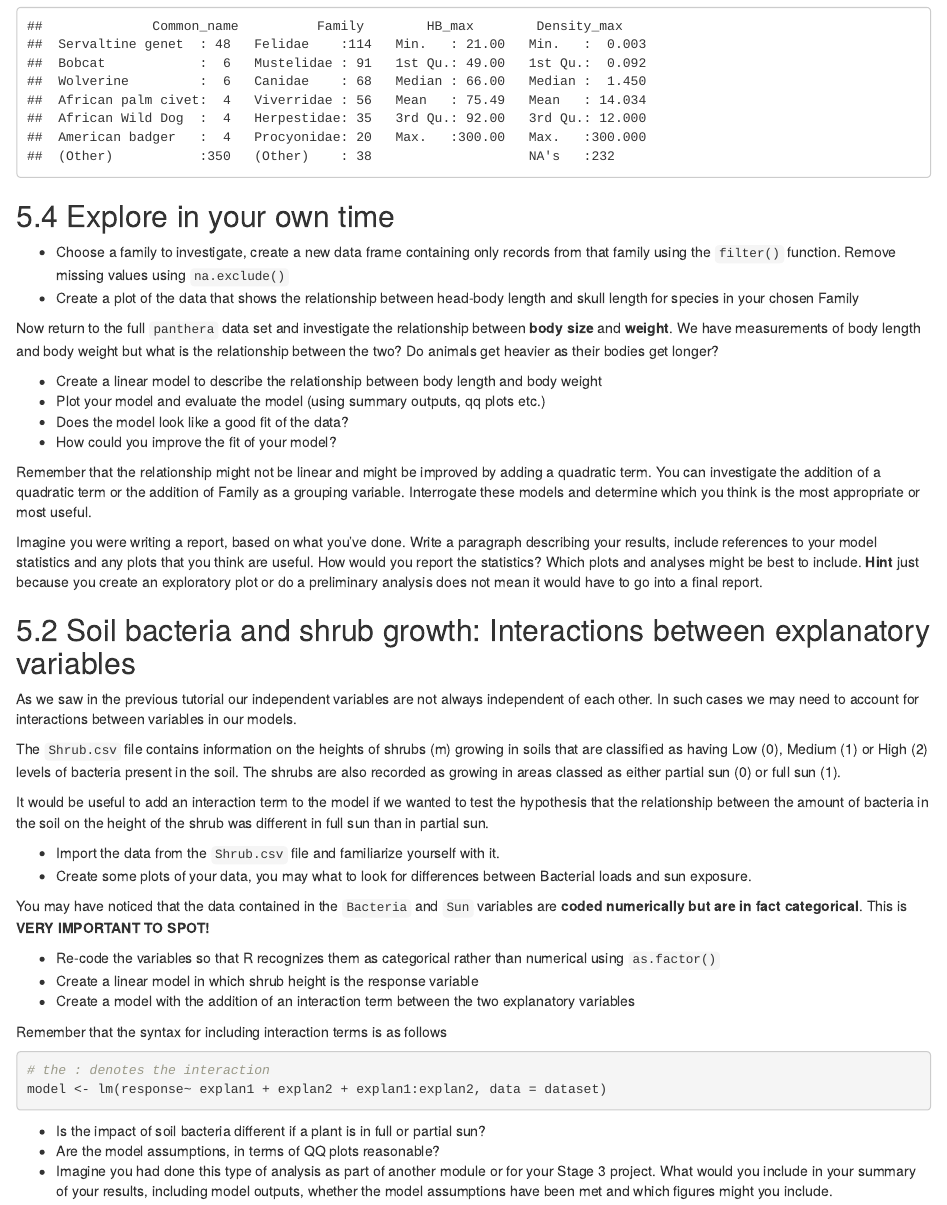
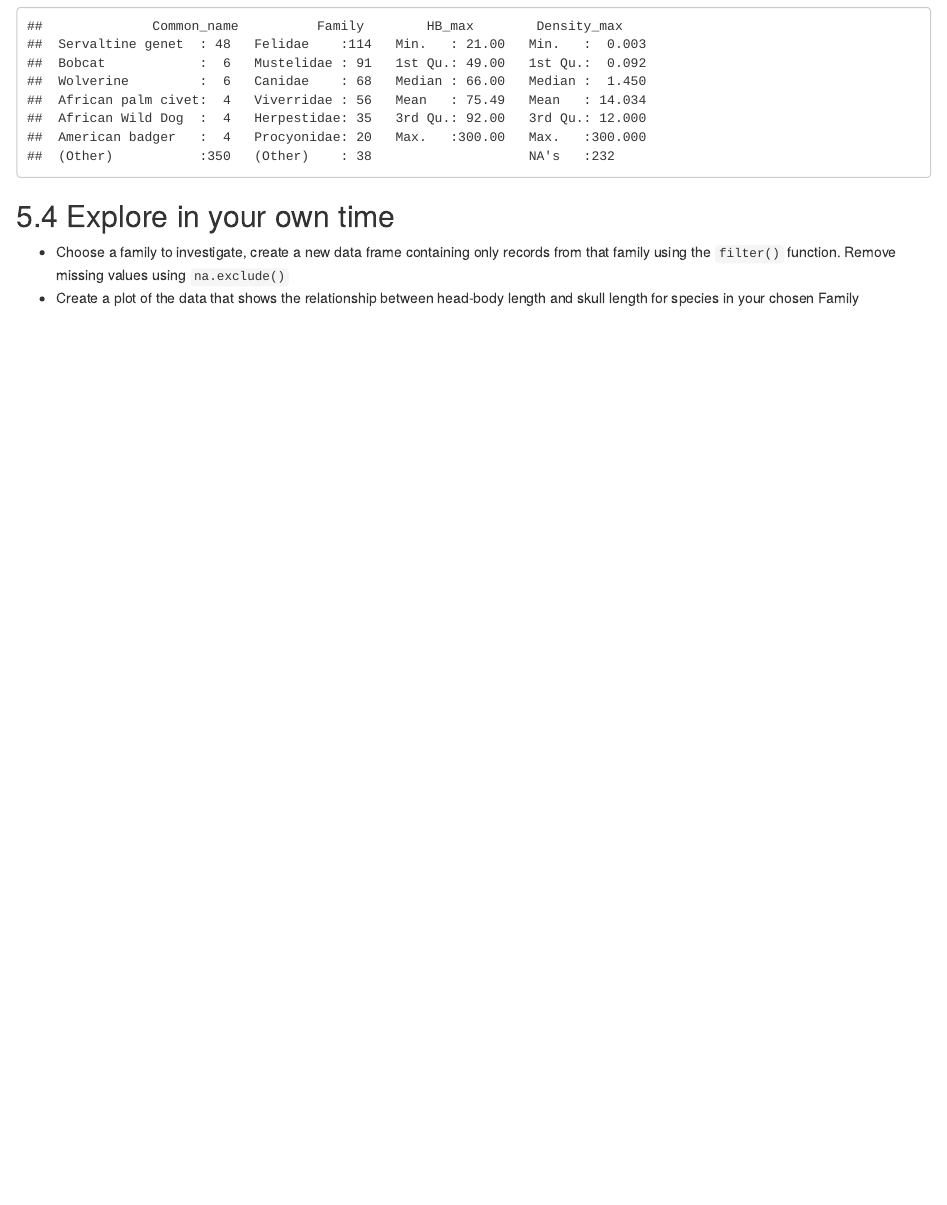
Before and after one commit to rasanderson/BIO2020-Practicals123, an R Markdown document (Practical3_schedule.Rmd): the page in a window 1100 px wide, from 17590 px down. Rendered offline with R 4.5, knitr and Pandoc, with nearby package versions; some code elsewhere in the file could not run offline; common packages that the code uses without loading them are loaded.

Commit message:
Removed soil bacteria example for simplicity

````diff
--- a/Practical3_schedule.Rmd
+++ b/Practical3_schedule.Rmd
@@ -572,49 +572,3 @@ summary(four_columns)
 ## 5.4 Explore in your own time
 * Choose a family to investigate, create a new data frame containing only records from that family using the `filter()` function. Remove missing values using `na.exclude()`
 * Create a plot of the data that shows the relationship between head-body length and skull length for species in your chosen Family
-
-Now return to the full `panthera` data set and investigate the relationship between **body size** and **weight**.
-We have measurements of body length and body weight but what is the relationship between the two?
-Do animals get heavier as their bodies get longer?
-
- + Create a linear model to describe the relationship between body length and body weight
- + Plot your model and evaluate the model (using summary outputs, qq plots etc.)
- + Does the model look like a good fit of the data?
- + How could you improve the fit of your model?
-
-Remember that the relationship might not be linear and might be improved by adding a quadratic term.
-You can investigate the addition of a quadratic term or the addition of Family as a grouping variable.
-Interrogate these models and determine which you think is the most appropriate or most useful.
-
-Imagine you were writing a report, based on what you've done. Write a paragraph describing your results, include references to your model statistics and any plots that you think are useful. How would you report the statistics? Which plots and analyses might be best to include. **Hint** just because you create an exploratory plot or do a preliminary analysis does not mean it would have to go into a final report.
-
-
-## 5.2 Soil bacteria and shrub growth: Interactions between explanatory variables
-
-As we saw in the previous tutorial our independent variables are not always independent of each other.
-In such cases we may need to account for interactions between variables in our models.
-
-The `Shrub.csv` file contains information on the heights of shrubs (m) growing in soils that are classified as having Low (0), Medium (1) or High (2)  levels of bacteria present in the soil.
-The shrubs are also recorded as growing in areas classed as either partial sun (0) or full sun (1).
-
-It would be useful to add an interaction term to the model if we wanted to test the hypothesis that the relationship between the amount of bacteria in the soil on the height of the shrub was different in full sun than in partial sun.
-
- + Import the data from the `Shrub.csv` file and familiarize yourself with it.
- + Create some plots of your data, you may what to look for differences between Bacterial loads and sun exposure.
-
- You may have noticed that the data contained in the `Bacteria` and `Sun` variables are **coded numerically but are in fact categorical**. This is **VERY IMPORTANT TO SPOT!**
-
- + Re-code the variables so that R recognizes them as categorical rather than numerical using `as.factor()`
- + Create a linear model in which shrub height is the response variable
- + Create a model with the addition of an interaction term between the two explanatory variables
-
- Remember that the syntax for including interaction terms is as follows
-
-```{r, eval = FALSE}
-# the : denotes the interaction
-model <- lm(response~ explan1 + explan2 + explan1:explan2, data = dataset)
-```
-
- + Is the impact of soil bacteria different if a plant is in full or partial sun?
- + Are the model assumptions, in terms of QQ plots reasonable?
- + Imagine you had done this type of analysis as part of another module or for your Stage 3 project. What would you include in your summary of your results, including model outputs, whether the model assumptions have been met and which figures might you include.
````
